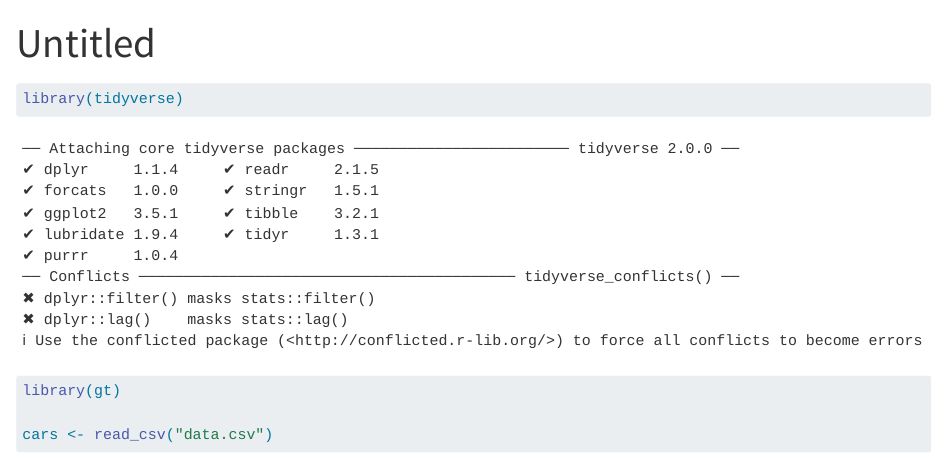
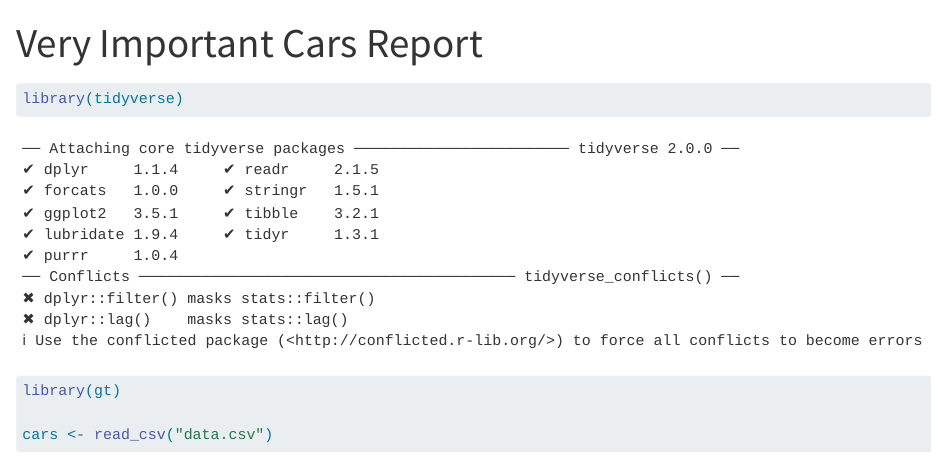
Before and after one commit to garrettgman/positron-launch-workshop, a Quarto document (report.qmd): the page in a window 1100 px wide, from its top. Rendered offline with R 4.5, knitr and Pandoc in place of Quarto, with nearby package versions; some code elsewhere in the file could not run offline.

Commit message:
Adds title to report.qmd

```diff
--- a/report.qmd
+++ b/report.qmd
@@ -1,5 +1,5 @@
 ---
-title: "Untitled"
+title: "Very Important Cars Report"
 format: html
 ---
 
```
